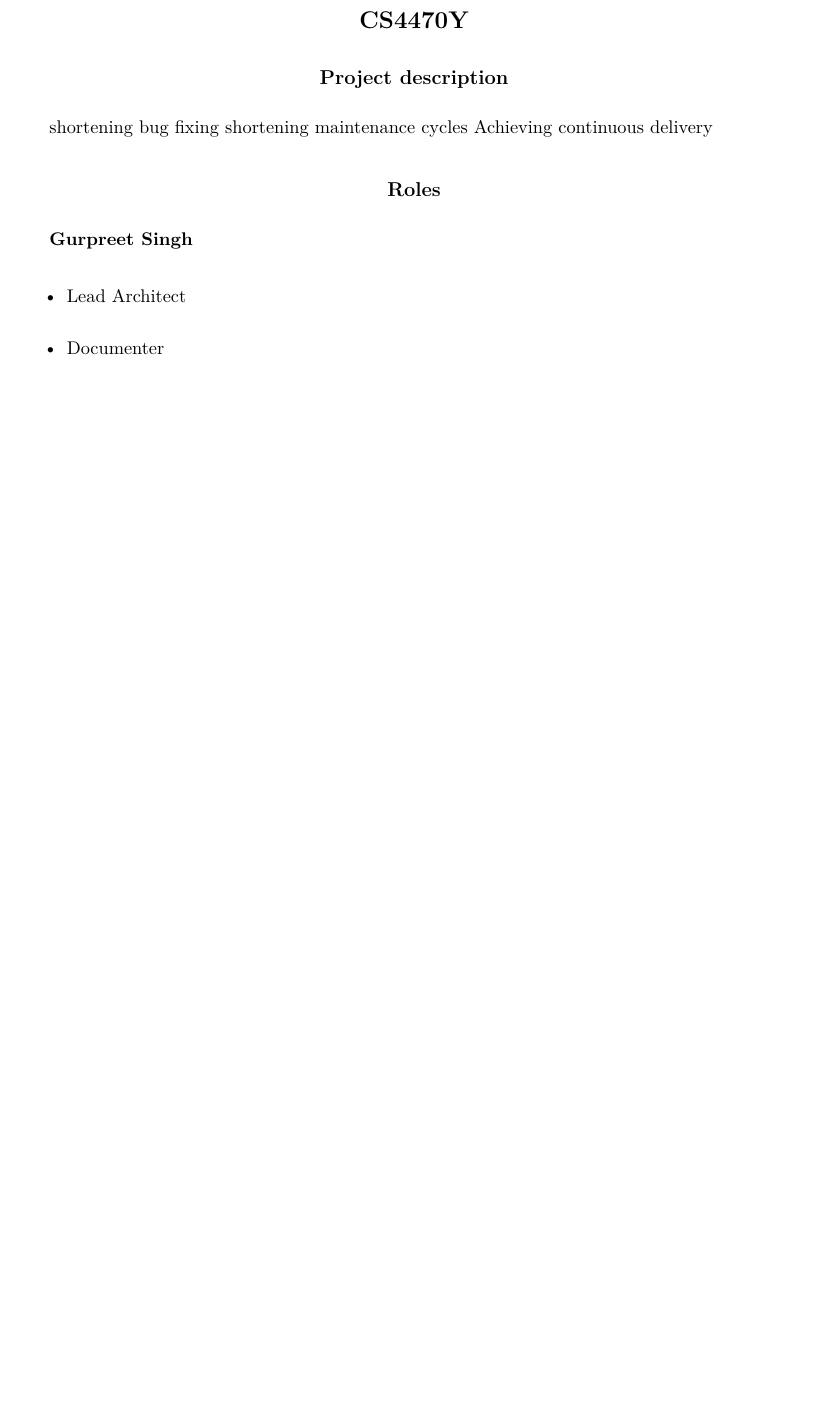
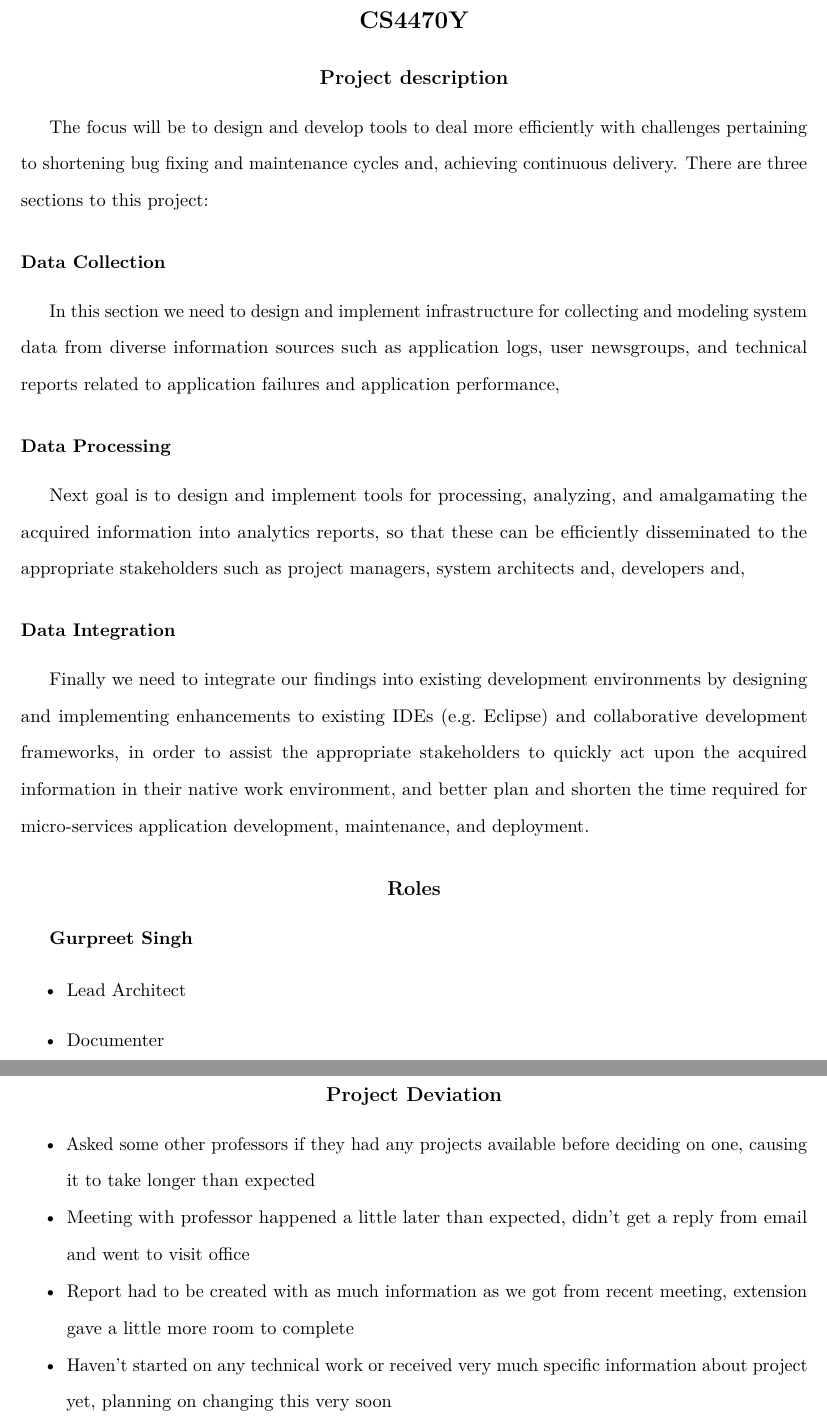
Before and after one commit to Guppster/Faulty, a LaTeX document (reports/ProjectReport1.tex): part of page 3 of 5 before the commit and two parts of pages 3 and 6 of 6 after it, the two joined at a grey line, cut so that both start at the same text, the shorter picture padded with empty space. Compiled offline with pdfLaTeX.

Commit message:
Generated new pdf for report because bb doesnt like R

```diff
--- a/reports/ProjectReport1.tex
+++ b/reports/ProjectReport1.tex
@@ -118,8 +118,35 @@
 
 \subsection{Project description}\label{project-description}
 
-shortening bug fixing shortening maintenance cycles Achieving continuous
-delivery
+The focus will be to design and develop tools to deal more efficiently
+with challenges pertaining to shortening bug fixing and maintenance
+cycles and, achieving continuous delivery. There are three sections to
+this project:
+
+\subsubsection{Data Collection}\label{data-collection}
+
+In this section we need to design and implement infrastructure for
+collecting and modeling system data from diverse information sources
+such as application logs, user newsgroups, and technical reports related
+to application failures and application performance,
+
+\subsubsection{Data Processing}\label{data-processing}
+
+Next goal is to design and implement tools for processing, analyzing,
+and amalgamating the acquired information into analytics reports, so
+that these can be efficiently disseminated to the appropriate
+stakeholders such as project managers, system architects and, developers
+and,
+
+\subsubsection{Data Integration}\label{data-integration}
+
+Finally we need to integrate our findings into existing development
+environments by designing and implementing enhancements to existing IDEs
+(e.g.~Eclipse) and collaborative development frameworks, in order to
+assist the appropriate stakeholders to quickly act upon the acquired
+information in their native work environment, and better plan and
+shorten the time required for micro-services application development,
+maintenance, and deployment.
 
 \subsection{Roles}\label{roles}
 
@@ -171,4 +198,3 @@ modeling}\label{section-a-data-collection-and-modeling}
   FR 2: Connect issues to their resolution and make an inference from
   the association
 \item
-  \textbf{Feature 4:} Data combination
@@ -233,4 +265,22 @@ environments}\label{section-c-creating-enhancements-to-dev-environments}
   FR 2: Reduce dependencies and deliver a minimally intrusive product
 \end{itemize}
 
+\subsection{Project Deviation}\label{project-deviation}
+
+\begin{itemize}
+\tightlist
+\item
+  Asked some other professors if they had any projects available before
+  deciding on one, causing it to take longer than expected
+\item
+  Meeting with professor happened a little later than expected, didn't
+  get a reply from email and went to visit office
+\item
+  Report had to be created with as much information as we got from
+  recent meeting, extension gave a little more room to complete
+\item
+  Haven't started on any technical work or received very much specific
+  information about project yet, planning on changing this very soon
+\end{itemize}
+
 \end{document}
```
Also changed, not shown: reports/ProjectReport1.pdf, reports/ProjectReport1.tex (20 more changed lines).
